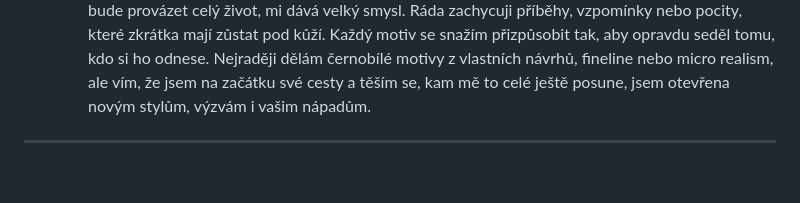
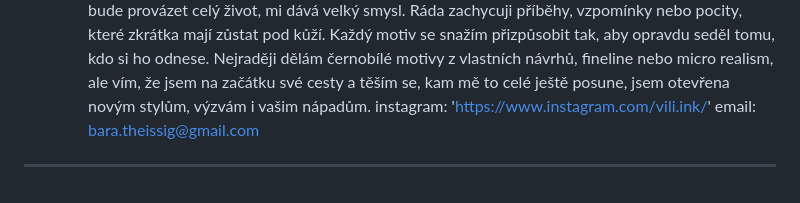
Before and after one commit to Mystypix/inkhouse, a Markdown page: content/homepage/homepage.md, the part around the change. Rendered like a GitHub page.

Commit message:
TinaCMS content update
Co-authored-by: Jakub Smagin <jakub.smagin@gmail.com>

```diff
--- a/content/homepage/homepage.md
+++ b/content/homepage/homepage.md
@@ -275,4 +275,6 @@ tattooers:
       fineline nebo micro realism, ale vím, že jsem na začátku své cesty a těším
       se, kam mě to celé ještě posune, jsem otevřena novým stylům, výzvám i
       vašim nápadům.
+    instagram: 'https://www.instagram.com/vili.ink/'
+    email: bara.theissig@gmail.com
 ---
```
